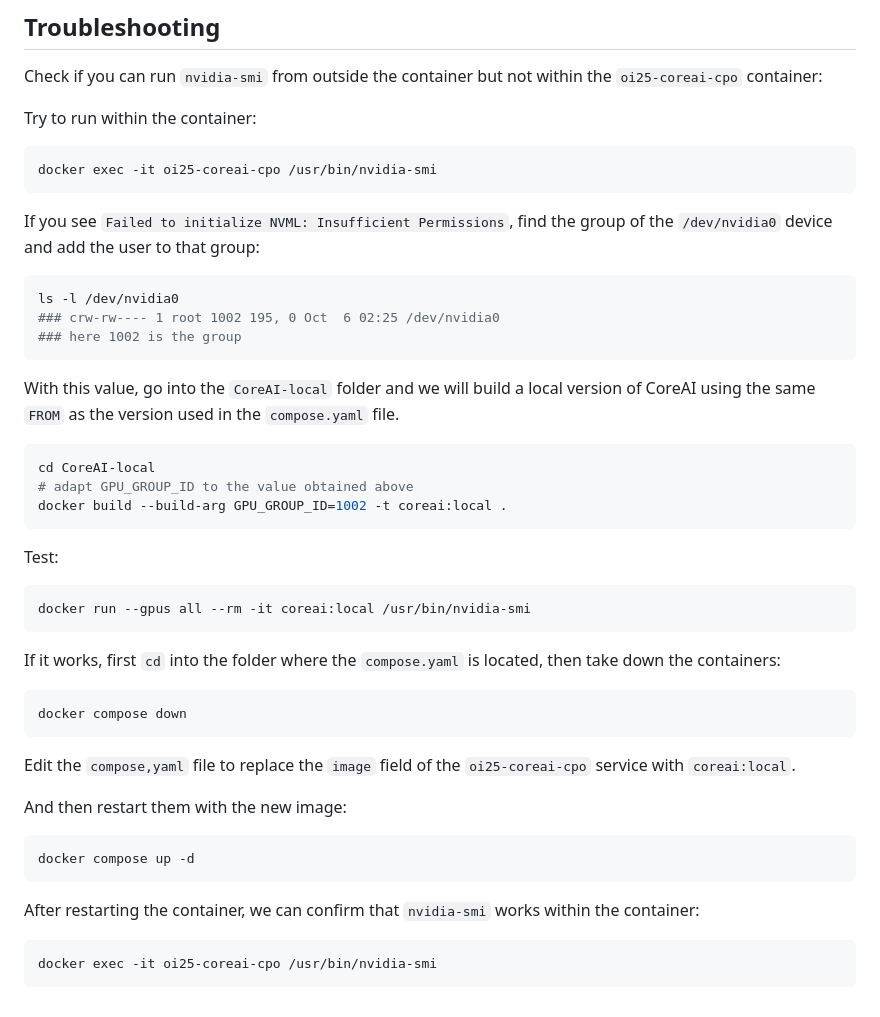
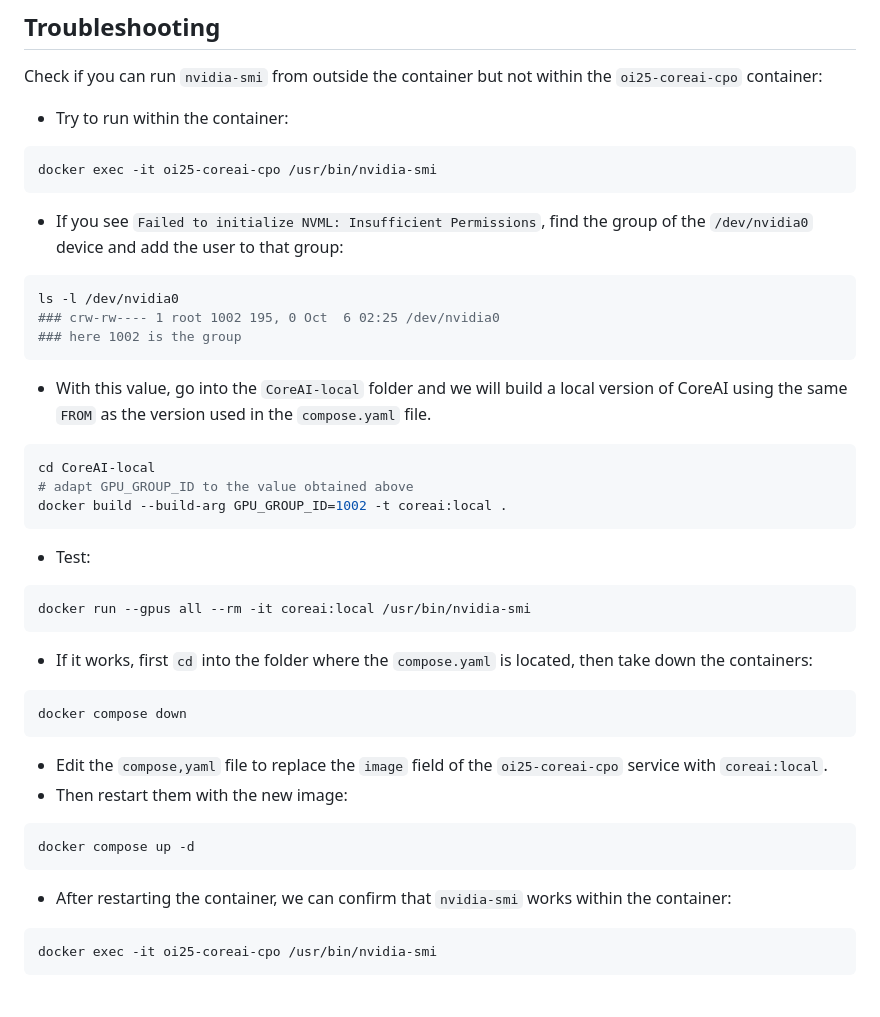
Before and after one commit to mmartial/OpenInfra25-GenAI, a Markdown page: CoreAI/README.md, the part around the change. GitHub-like rendering.

Commit message:
Organize troubleshooting section

````diff
--- a/CoreAI/README.md
+++ b/CoreAI/README.md
@@ -64,44 +64,36 @@ Once the containers are up and running, obtain the `100.` IP address from your T
 ## Troubleshooting
 
 Check if you can run `nvidia-smi` from outside the container but not within the `oi25-coreai-cpo` container:
-
-Try to run within the container:
+- Try to run within the container:
 ```bash
 docker exec -it oi25-coreai-cpo /usr/bin/nvidia-smi
 ```
-
-If you see `Failed to initialize NVML: Insufficient Permissions`, find the group of the `/dev/nvidia0` device and add the user to that group:
+- If you see `Failed to initialize NVML: Insufficient Permissions`, find the group of the `/dev/nvidia0` device and add the user to that group:
 ```bash
 ls -l /dev/nvidia0
 ### crw-rw---- 1 root 1002 195, 0 Oct  6 02:25 /dev/nvidia0
 ### here 1002 is the group
 ```
-With this value, go into the `CoreAI-local` folder and we will build a local version of CoreAI using the same `FROM` as the version used in the `compose.yaml` file.
-
+- With this value, go into the `CoreAI-local` folder and we will build a local version of CoreAI using the same `FROM` as the version used in the `compose.yaml` file.
 ```bash
 cd CoreAI-local
 # adapt GPU_GROUP_ID to the value obtained above
 docker build --build-arg GPU_GROUP_ID=1002 -t coreai:local .
 ```
-
-Test:
+- Test:
 ```bash
 docker run --gpus all --rm -it coreai:local /usr/bin/nvidia-smi
 ```
-
-If it works, first `cd` into the folder where the `compose.yaml` is located, then take down the containers:
+- If it works, first `cd` into the folder where the `compose.yaml` is located, then take down the containers:
 ```bash
 docker compose down
 ```
-
-Edit the `compose,yaml` file to replace the `image` field of the `oi25-coreai-cpo` service with `coreai:local`.
-
-And then restart them with the new image:
+- Edit the `compose,yaml` file to replace the `image` field of the `oi25-coreai-cpo` service with `coreai:local`.
+- Then restart them with the new image:
 ```bash
 docker compose up -d
 ```
-
-After restarting the container, we can confirm that `nvidia-smi` works within the container:
+- After restarting the container, we can confirm that `nvidia-smi` works within the container:
 ```bash
 docker exec -it oi25-coreai-cpo /usr/bin/nvidia-smi
 ```
````
